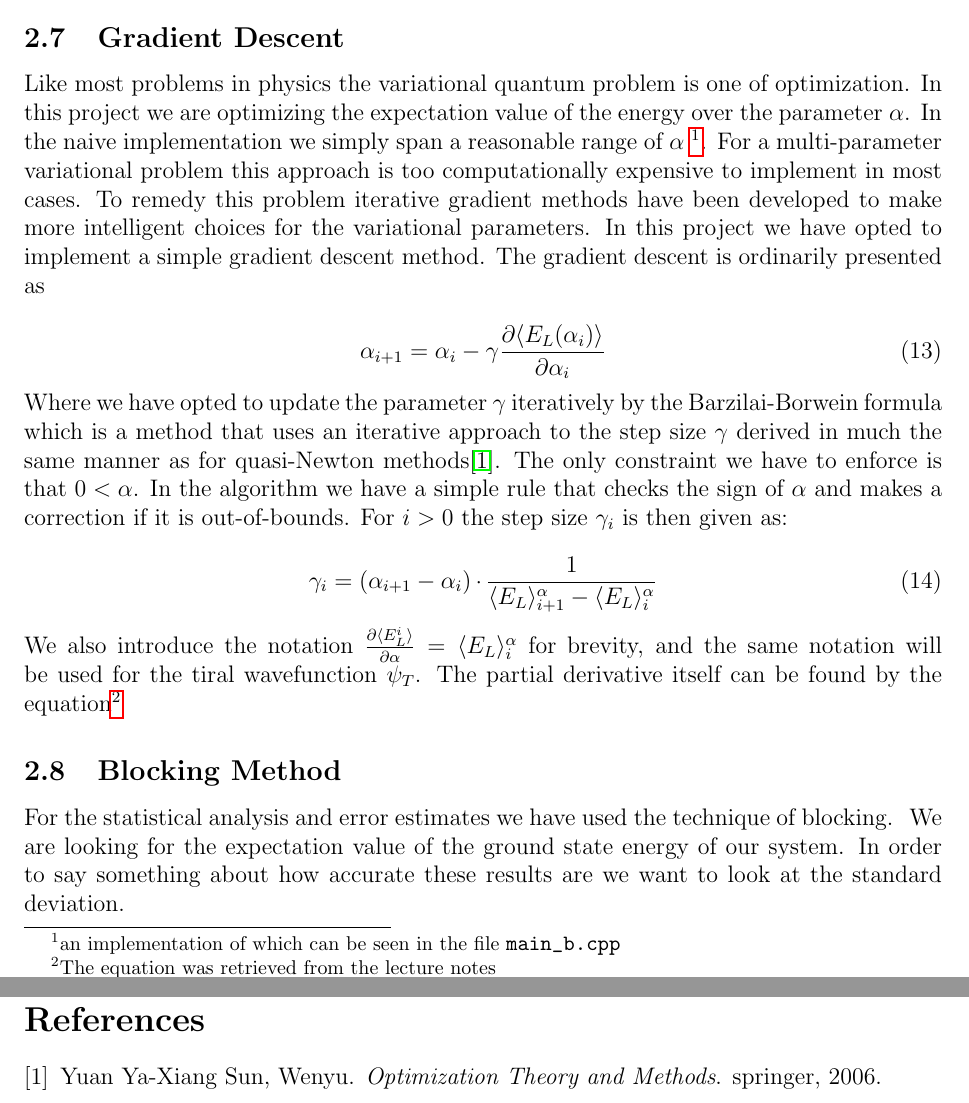
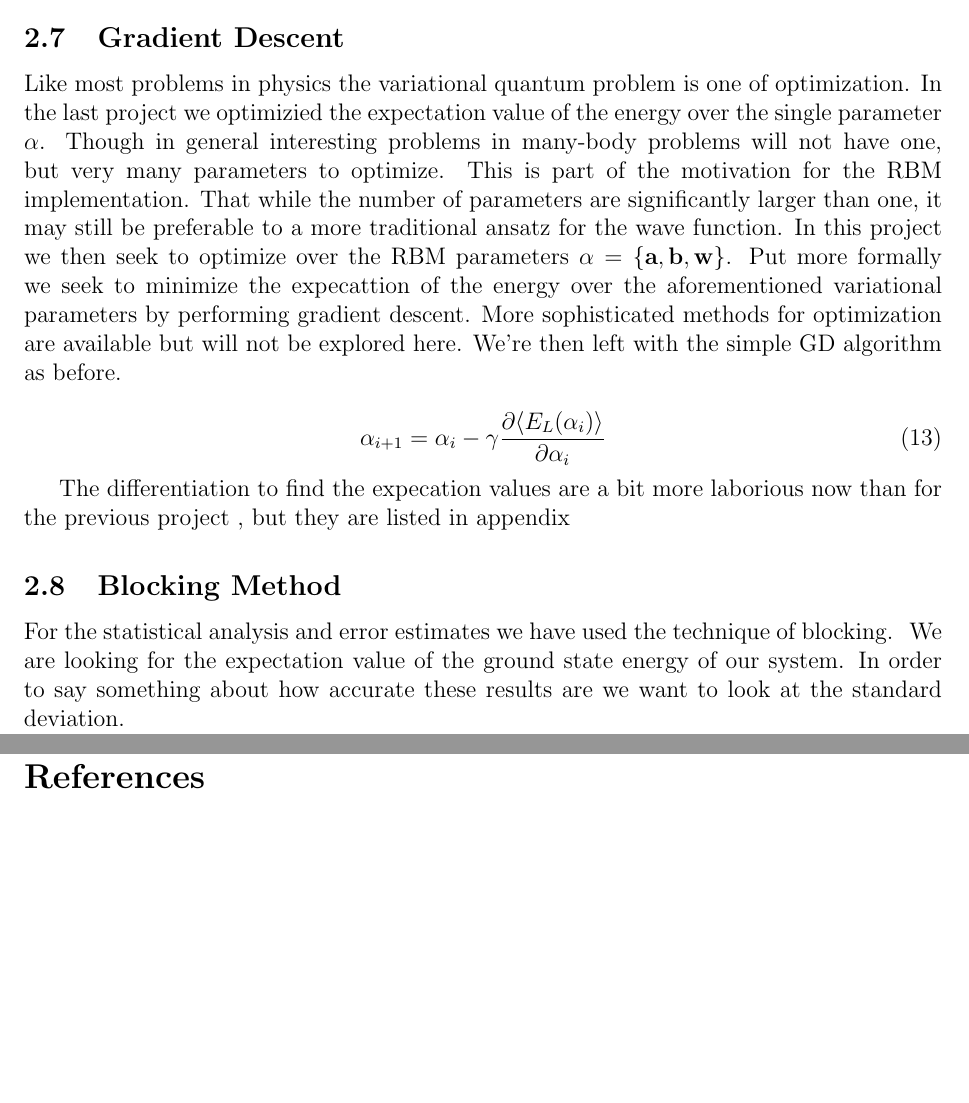
Before and after one commit to KariEriksen/comp_phys_2, a LaTeX paper (project_2/report/main.tex, which reads project_2/report/theory.tex): two parts of pages 9 and 24 of 24 before the commit and two parts of pages 9 and 23 of 23 after it, joined at a grey line, cut so that both start at the same text, the shorter picture padded with empty space. Compiled offline with pdfLaTeX.

Commit message:
fixed GD section

```diff
--- a/project_2/report/theory.tex
+++ b/project_2/report/theory.tex
@@ -181,20 +181,13 @@ The acceptance rate is 1, so the configuration is change every time. We then upd
 
 \subsection{Gradient Descent}
 
-Like most problems in physics the variational quantum problem is one of optimization. In this project we are optimizing the expectation value of the energy over the parameter $\alpha$. In the naive implementation we simply span a reasonable range of $\alpha$ \footnote{an implementation of which can be seen in the file \lstinline{main_b.cpp}}. For a multi-parameter variational problem this approach is too computationally expensive to implement in most cases. To remedy this problem iterative gradient methods have been developed to make more intelligent choices for the variational parameters. In this project we have opted to implement a simple gradient descent method. The gradient descent is ordinarily presented as
+Like most problems in physics the variational quantum problem is one of optimization. In the last project we optimizied the expectation value of the energy over the single parameter $\alpha$. Though in general interesting problems in many-body problems will not have one, but very many parameters to optimize. This is part of the motivation for the RBM implementation. That while the number of parameters are significantly larger than one, it may still be preferable to a more traditional ansatz for the wave function. In this project we then seek to optimize over the RBM parameters $\alpha = \{\mathbf{a}, \mathbf{b}, \mathbf{w}\}$. Put more formally we seek to minimize the expecattion of the energy over the aforementioned variational parameters by performing gradient descent. More sophisticated methods for optimization are available but will not be explored here. We're then left with the simple GD algorithm as before.
 
 \begin{equation}
 \alpha_{i+1} = \alpha_i -\gamma \frac{\partial \langle E_L (\alpha_i) \rangle}{\partial \alpha_i}
 \end{equation}
 
-\noindent Where we have opted to update the parameter $\gamma$ iteratively by the Barzilai-Borwein formula which is a method that uses an iterative approach to the step size $\gamma$ derived in much the same manner as for quasi-Newton methods\cite{OptTheory}. The only constraint we have to enforce is that $0 < \alpha$. In the algorithm we have a simple rule  that checks the sign of $\alpha$ and makes a correction if it is out-of-bounds. For $i > 0$ the step size $\gamma_i$ is then given as:
-
-\begin{equation}
-\gamma_i = (\alpha_{i+1} - \alpha_i) \cdot \frac{1}{\expect{E_L}^\alpha_{i+1} - \expect{E_L}^\alpha_i}
-\end{equation}
-
-\noindent We also introduce the notation $\frac{\partial \langle E_L^i \rangle}{\partial \alpha} = \expect{E_L}^\alpha_{i}$ for brevity, and the same notation will be used for the tiral wavefunction $\psi_T$. The partial derivative itself can be found by the equation\footnote{The equation was retrieved from the lecture notes}
-
+The differentiation to find the expecation values are a bit more laborious now than for the previous project , but they are listed in appendix
 
 \subsection{Blocking Method}
 
```
